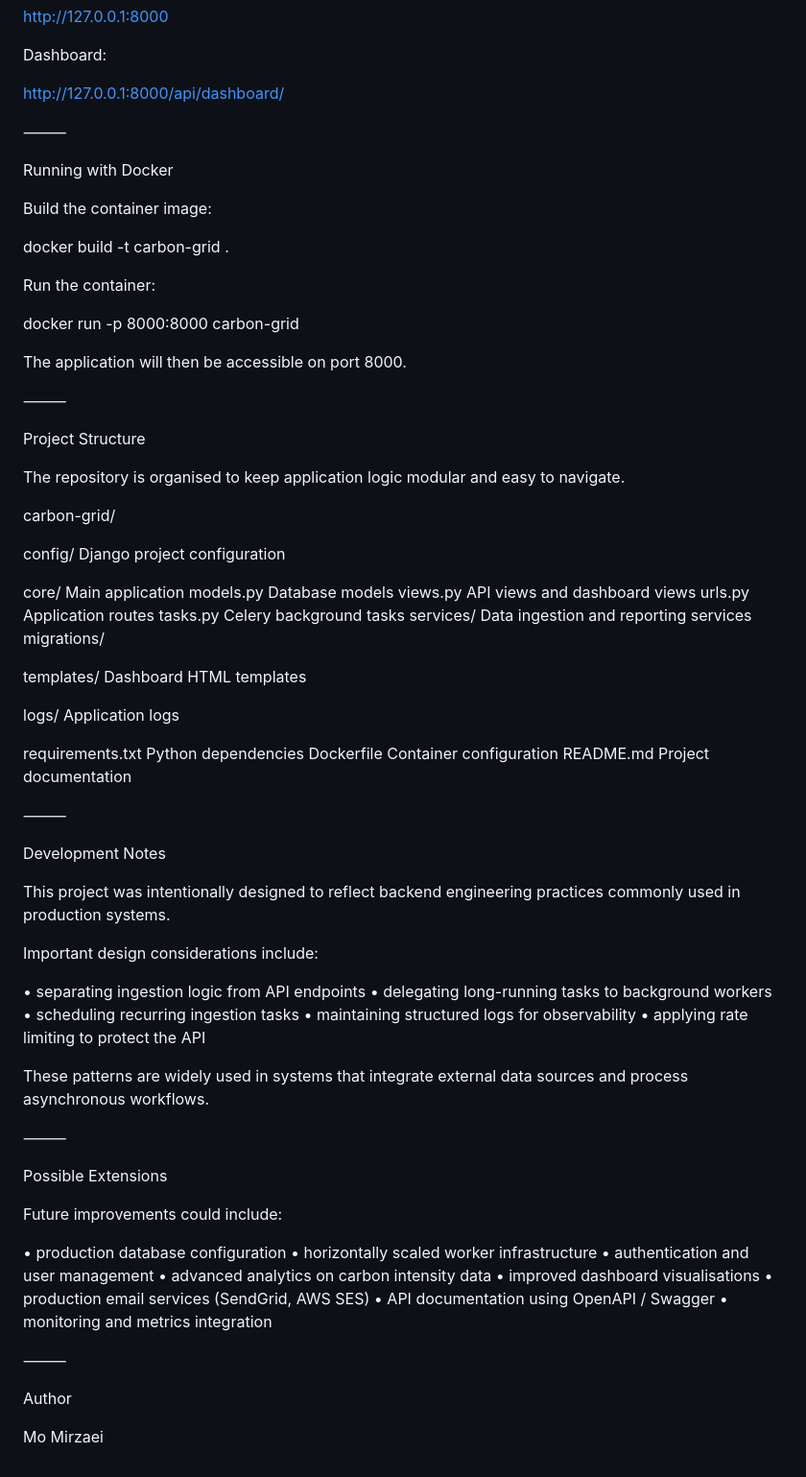
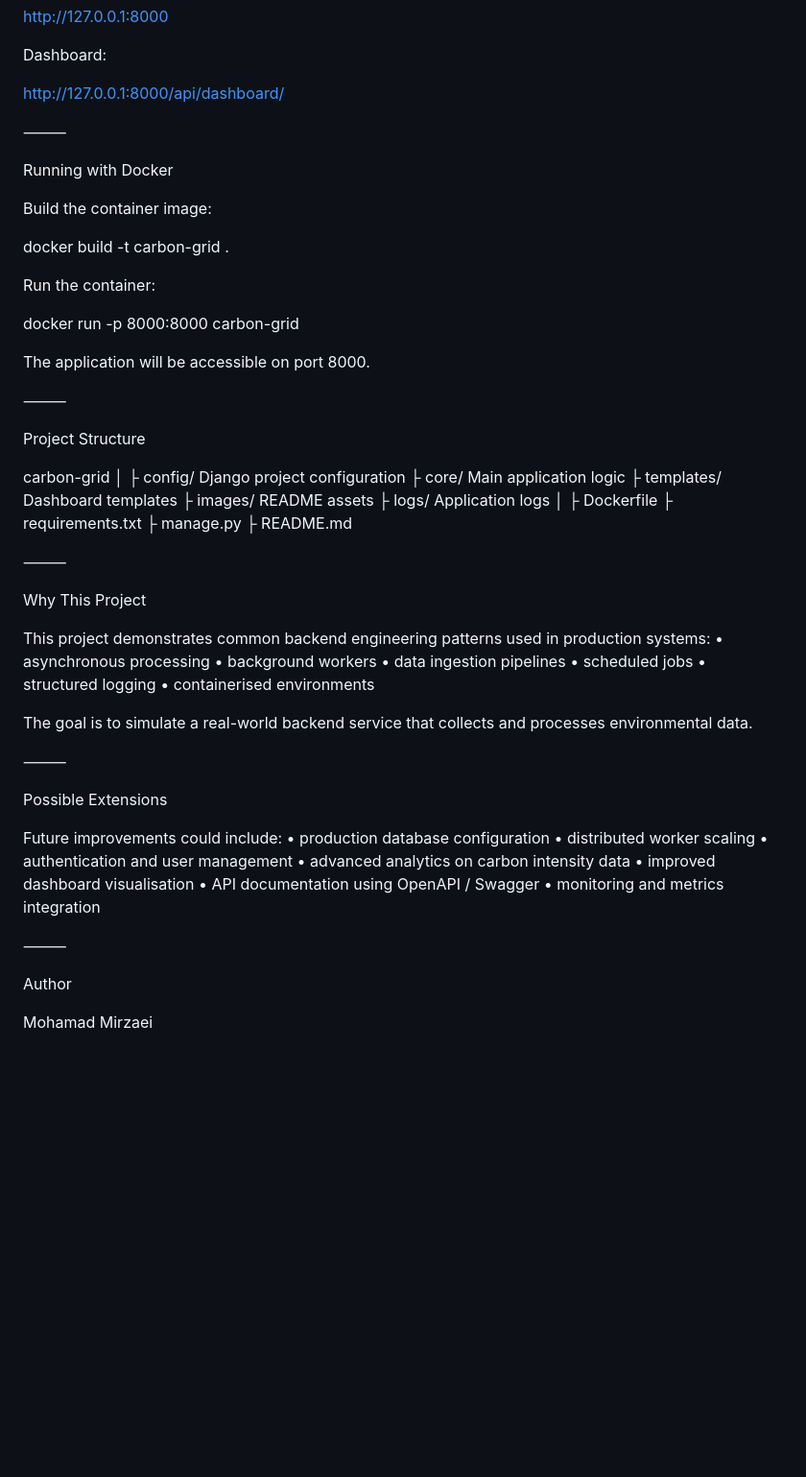
Before and after one commit to Mirzaei44/carbon-grid, a Markdown page: README.md, the part around one of its changes. Shown at 96% size. GitHub-like rendering; blank space fills up the shorter version.

```diff
--- a/README.md
+++ b/README.md
@@ -225,6 +196,7 @@ Dashboard:
 
 http://127.0.0.1:8000/api/dashboard/
 
+
 ⸻
 
 Running with Docker
@@ -237,68 +209,55 @@ Run the container:
 
 docker run -p 8000:8000 carbon-grid
 
-The application will then be accessible on port 8000.
+The application will be accessible on port 8000.
 
 ⸻
 
 Project Structure
 
-The repository is organised to keep application logic modular and easy to navigate.
-
-carbon-grid/
-
-config/                 Django project configuration
-
-core/                   Main application
-    models.py           Database models
-    views.py            API views and dashboard views
-    urls.py             Application routes
-    tasks.py            Celery background tasks
-    services/           Data ingestion and reporting services
-    migrations/
-
-templates/              Dashboard HTML templates
-
-logs/                   Application logs
-
-requirements.txt        Python dependencies
-Dockerfile              Container configuration
-README.md               Project documentation
+carbon-grid
+│
+├ config/              Django project configuration
+├ core/                Main application logic
+├ templates/           Dashboard templates
+├ images/              README assets
+├ logs/                Application logs
+│
+├ Dockerfile
+├ requirements.txt
+├ manage.py
+├ README.md
 
 
 ⸻
 
-Development Notes
+Why This Project
 
-This project was intentionally designed to reflect backend engineering practices commonly used in production systems.
+This project demonstrates common backend engineering patterns used in production systems:
+	•	asynchronous processing
+	•	background workers
+	•	data ingestion pipelines
+	•	scheduled jobs
+	•	structured logging
+	•	containerised environments
 
-Important design considerations include:
-
-• separating ingestion logic from API endpoints
-• delegating long-running tasks to background workers
-• scheduling recurring ingestion tasks
-• maintaining structured logs for observability
-• applying rate limiting to protect the API
-
-These patterns are widely used in systems that integrate external data sources and process asynchronous workflows.
+The goal is to simulate a real-world backend service that collects and processes environmental data.
 
 ⸻
 
 Possible Extensions
 
 Future improvements could include:
-
-• production database configuration
-• horizontally scaled worker infrastructure
-• authentication and user management
-• advanced analytics on carbon intensity data
-• improved dashboard visualisations
-• production email services (SendGrid, AWS SES)
-• API documentation using OpenAPI / Swagger
-• monitoring and metrics integration
+	•	production database configuration
+	•	distributed worker scaling
+	•	authentication and user management
+	•	advanced analytics on carbon intensity data
+	•	improved dashboard visualisation
+	•	API documentation using OpenAPI / Swagger
+	•	monitoring and metrics integration
 
 ⸻
 
 Author
 
-Mo Mirzaei
+Mohamad Mirzaei
```
Also changed, not shown: other parts of README.md (+81 -110 lines).
